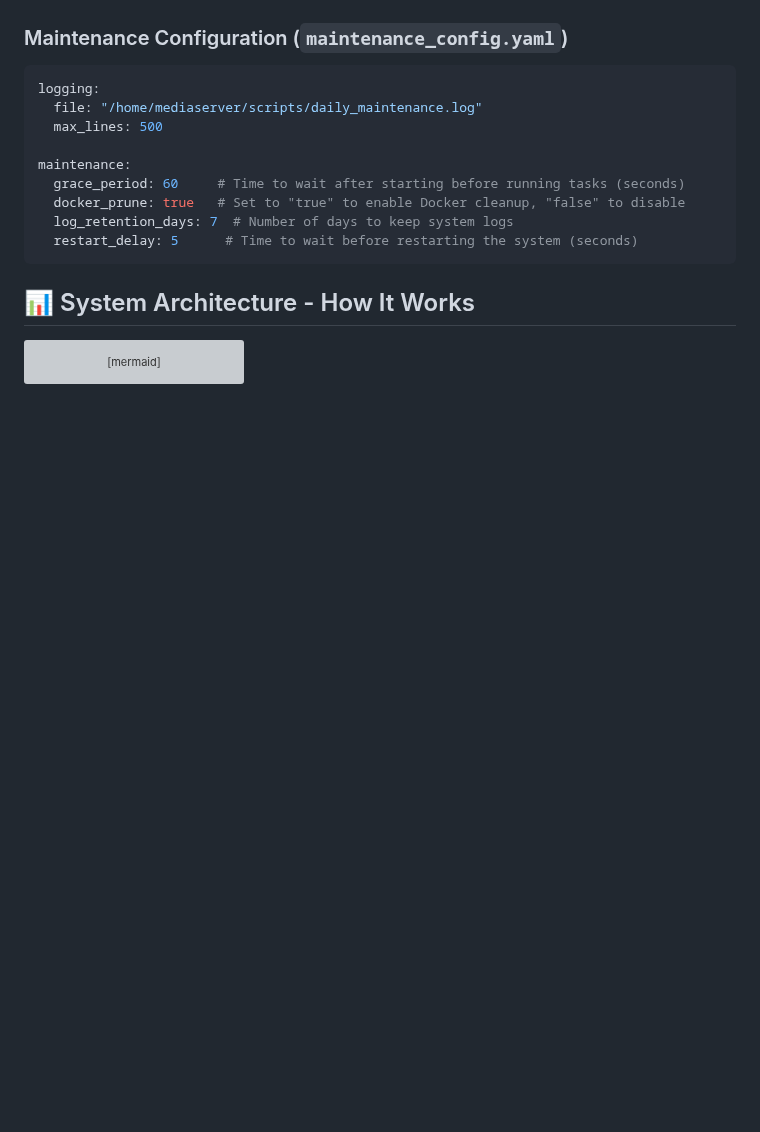
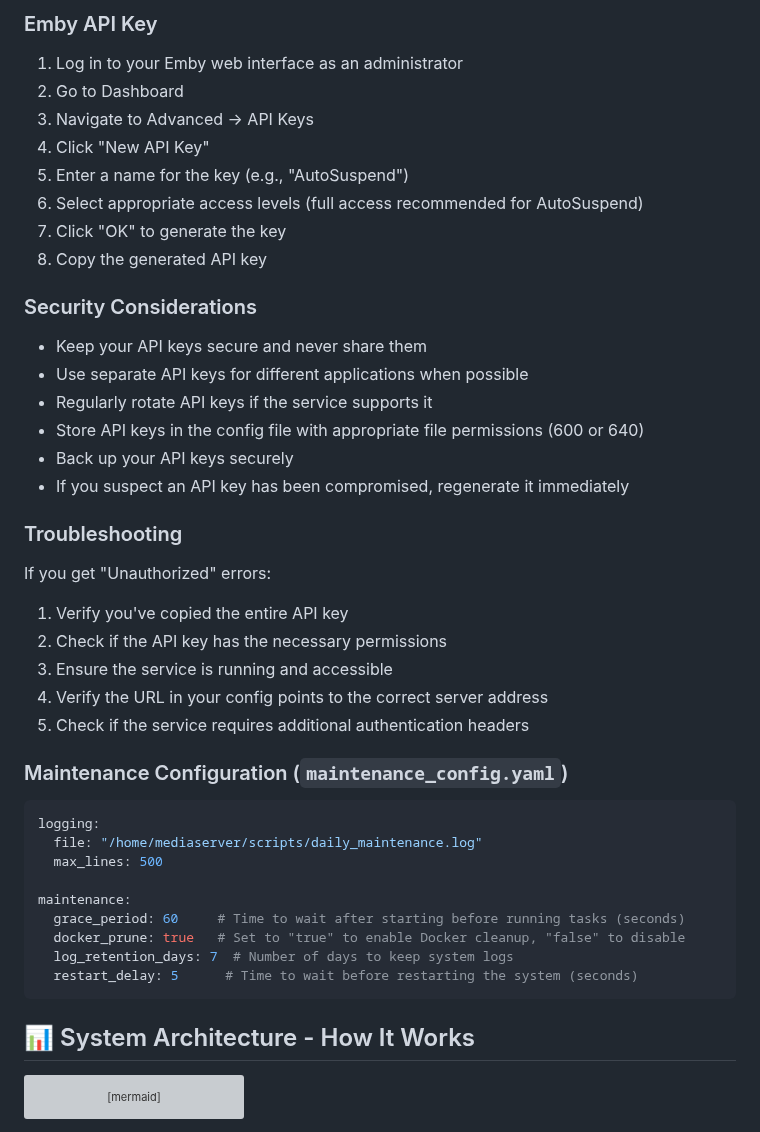
Before and after one commit to pirelike/mediaserver-autosuspend, a Markdown page: README.md, the part around one of its changes. Drawn GitHub-style; blank space fills up the shorter version; grey boxes are pictures that could not be loaded.

```diff
--- a/README.md
+++ b/README.md
@@ -249,3 +295,29 @@ logging:
+### Emby API Key
+1. Log in to your Emby web interface as an administrator
+2. Go to Dashboard
+3. Navigate to Advanced → API Keys
+4. Click "New API Key"
+5. Enter a name for the key (e.g., "AutoSuspend")
+6. Select appropriate access levels (full access recommended for AutoSuspend)
+7. Click "OK" to generate the key
+8. Copy the generated API key
+
+### Security Considerations
+- Keep your API keys secure and never share them
+- Use separate API keys for different applications when possible
+- Regularly rotate API keys if the service supports it
+- Store API keys in the config file with appropriate file permissions (600 or 640)
+- Back up your API keys securely
+- If you suspect an API key has been compromised, regenerate it immediately
+
+### Troubleshooting
+If you get "Unauthorized" errors:
+1. Verify you've copied the entire API key
+2. Check if the API key has the necessary permissions
+3. Ensure the service is running and accessible
+4. Verify the URL in your config points to the correct server address
+5. Check if the service requires additional authentication headers
+
 
 ### Maintenance Configuration (`maintenance_config.yaml`)
 
```
Also changed, not shown: other parts of README.md (+52 -6 lines).
